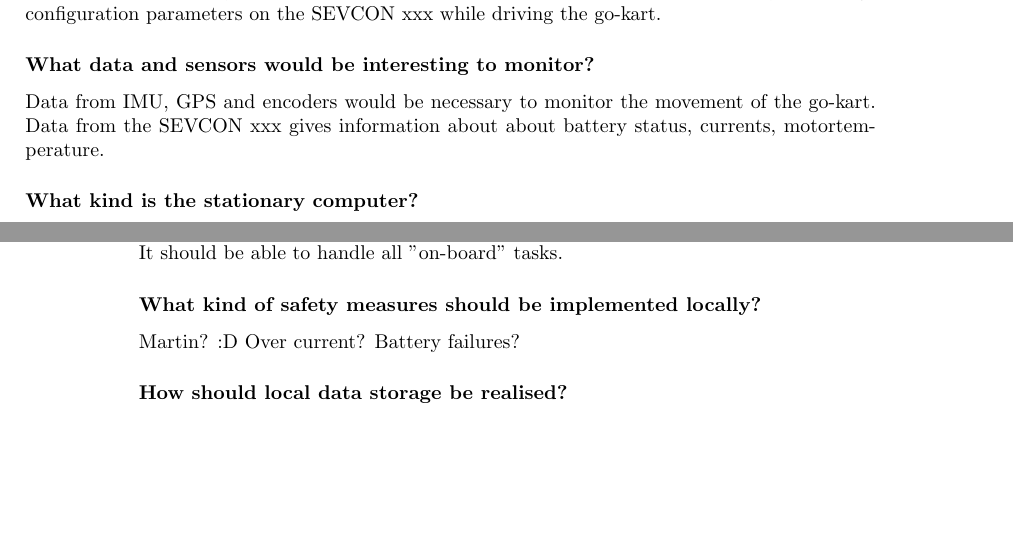
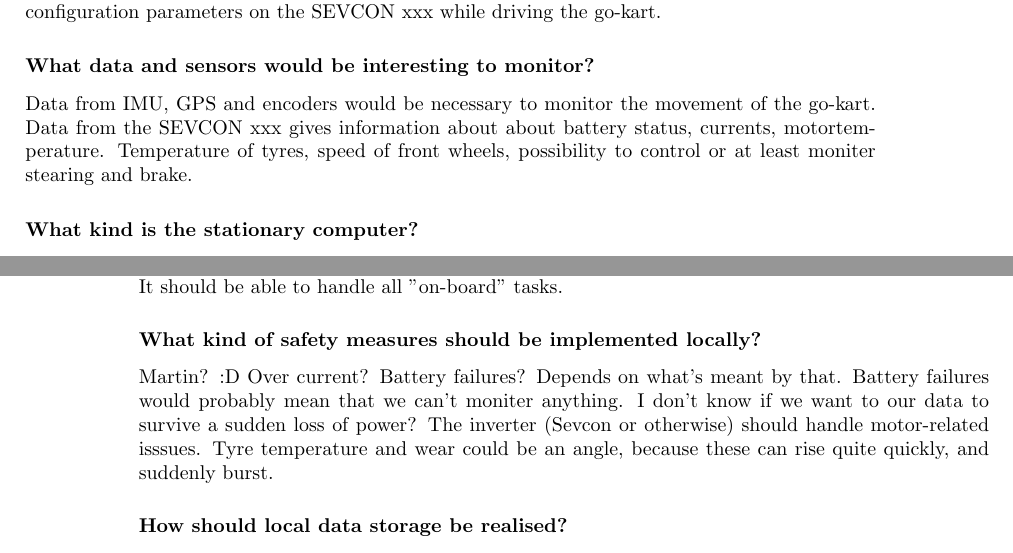
Before and after one commit to dieseld23/SEM2PRO, a LaTeX document (report/main.tex, which reads report/sections/systemdescription.tex): two parts of pages 4 and 5 of 7, joined at a grey line, cut so that both start at the same text, the shorter picture padded with empty space. Compiled offline with pdfLaTeX.

Commit message:
Added very little

```diff
--- a/report/sections/systemdescription.tex
+++ b/report/sections/systemdescription.tex
@@ -12,6 +12,7 @@ On the basis of this data it should be possibly to change configuration paramete
 \subsubsection*{What data and sensors would be interesting to monitor?}
 Data from IMU, GPS and encoders would be necessary to monitor the movement of the go-kart.
 Data from the SEVCON xxx gives information about about battery status, currents, motortemperature.
+Temperature of tyres, speed of front wheels, possibility to control or at least moniter stearing and brake.
 
 \subsubsection*{What kind is the stationary computer?}
 It should be possible for different personnel to monitor the go-kart data therefore the statinonary computer should just be general purpose computer running (linux?).
@@ -39,7 +40,7 @@ The computer should be a small embedded platform in order to mount it physcicall
 It should be able to handle all "on-board" tasks.
 
 \subsubsection*{What kind of safety measures should be implemented locally?}
-Martin? :D Over current? Battery failures?
+Martin? :D Over current? Battery failures? Depends on what's meant by that. Battery failures would probably mean that we can't moniter anything. I don't know if we want to our data to survive a sudden loss of power? The inverter (Sevcon or otherwise) should handle motor-related isssues. Tyre temperature and wear could be an angle, because these can rise quite quickly, and suddenly burst.
 
 \subsubsection*{How should local data storage be realised?}
 Data should be stored directly on nonvolatile memory to be able retrieve data after shutdown.
```
Also changed, not shown: report/sections/systemdescription.tex (2 more changed lines).
